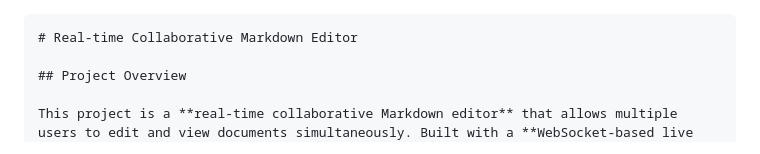
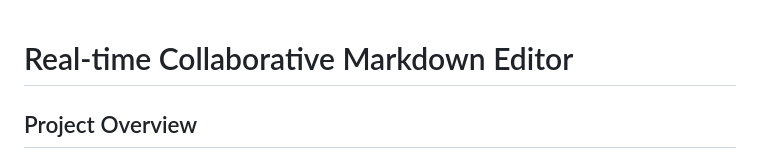
Before and after one commit to nadazaki21/SyncDraft-ALX-PortofolioProject-Specialization, a Markdown page: README.md, the part around the change. GitHub-like rendering.

Commit message:
README file0

````diff
--- a/README.md
+++ b/README.md
@@ -1,4 +1,3 @@
-```markdown
 # Real-time Collaborative Markdown Editor
 
 ## Project Overview
````
